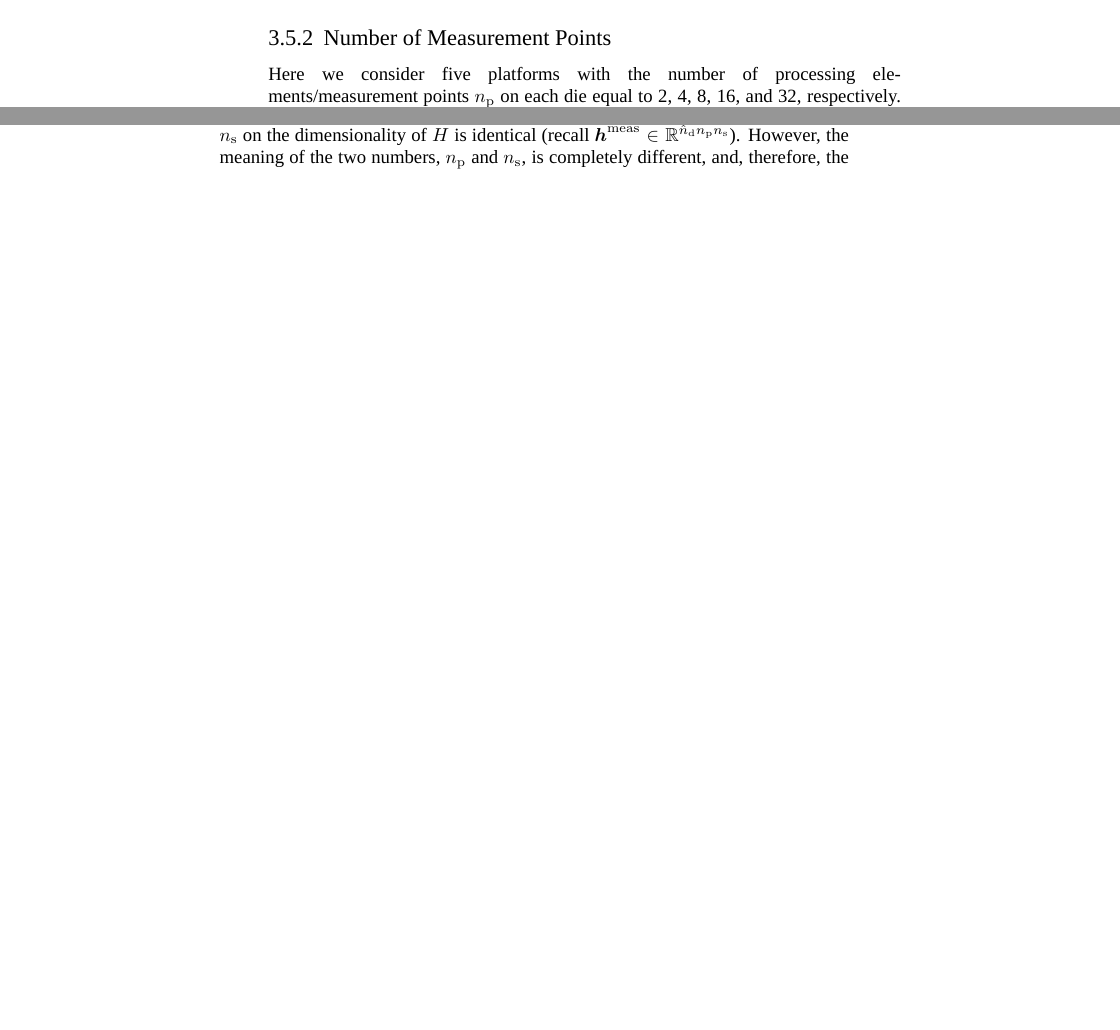
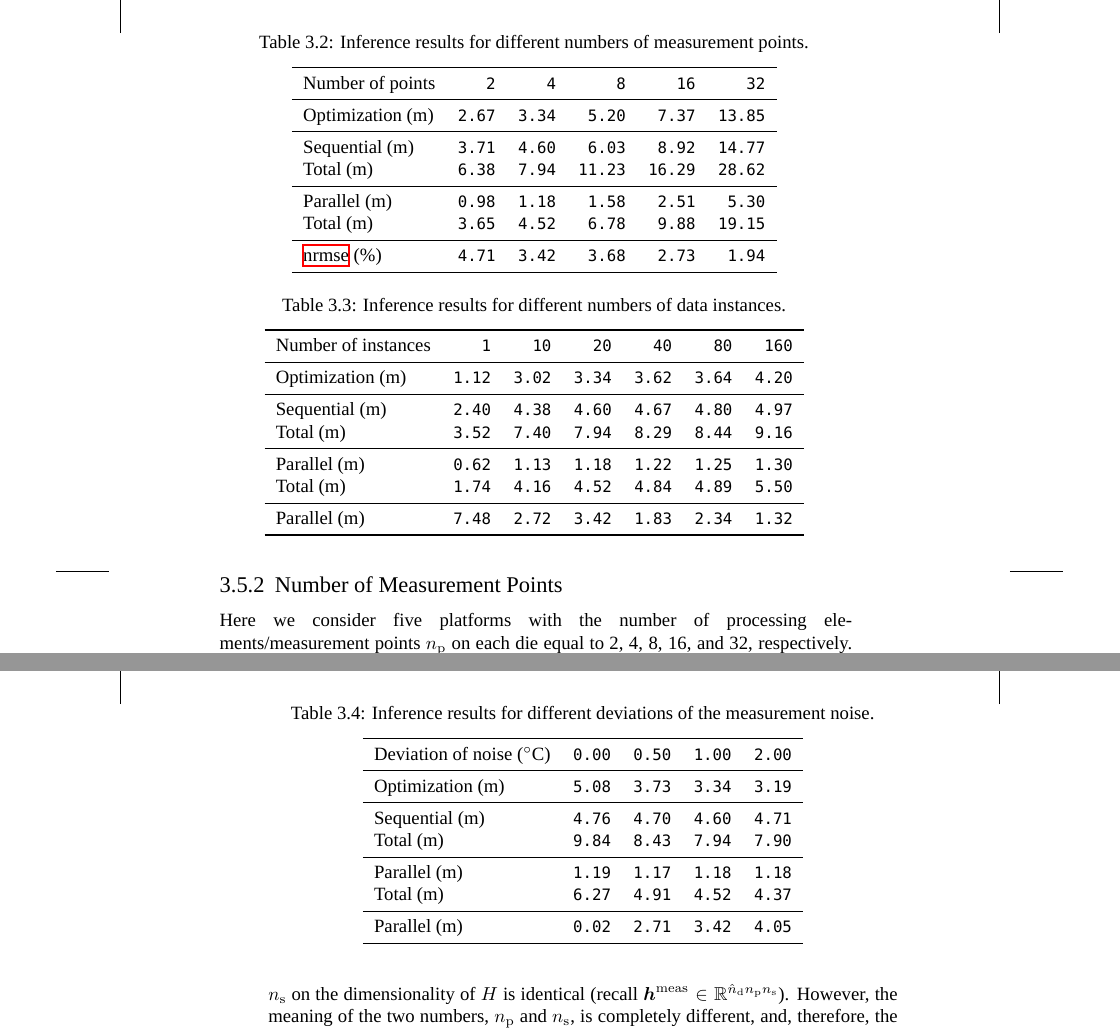
Before and after one commit to quantum-philosophy/thesis, a LaTeX thesis (thesis.tex, which reads include/analysis-analog-uncertainty.tex, include/assets/tables/inference-instances.tex, include/assets/tables/inference-noise.tex): two parts of pages 52 and 53 of 68 before the commit and two parts of pages 53 and 54 of 70 after it, joined at a grey line, cut at the place of the change, the shorter picture padded with empty space. Compiled offline with XeLaTeX; a missing font is replaced by an installed copy or a similar font.

Commit message:
Add four tables with the results of the inference

```diff
--- a/include/analysis-analog-uncertainty.tex
+++ b/include/analysis-analog-uncertainty.tex
@@ -615,6 +616,7 @@ number of dies on the wafer.
 
 \hiddensubsection{Number of Measurement Points}
 
+\inputtable{inference-points}
 Here we consider five platforms with the number of processing
 elements/measurement points $\np$ on each die equal to 2, 4, 8, 16, and 32,
 respectively. The results are summarized in \tref{processing-elements}. All the
--- /dev/null
+++ b/include/assets/tables/inference-instances.tex
@@ -0,0 +1,22 @@
+\begin{table*}
+  \centering
+  \caption{Inference results for different numbers of data instances.}
+  \tlab{inference-instances}
+  \texttt{
+    \begin{tabular}{lrrrrrr}
+      \toprule
+      \textnormal{Number of instances} &    1 &   10 &   20 &   40 &   80 &  160 \\
+      \midrule
+      \textnormal{Optimization (m)}    & 1.12 & 3.02 & 3.34 & 3.62 & 3.64 & 4.20 \\
+      \midrule
+      \textnormal{Sequential (m)}      & 2.40 & 4.38 & 4.60 & 4.67 & 4.80 & 4.97 \\
+      \textnormal{Total (m)}           & 3.52 & 7.40 & 7.94 & 8.29 & 8.44 & 9.16 \\
+      \midrule
+      \textnormal{Parallel (m)}        & 0.62 & 1.13 & 1.18 & 1.22 & 1.25 & 1.30 \\
+      \textnormal{Total (m)}           & 1.74 & 4.16 & 4.52 & 4.84 & 4.89 & 5.50 \\
+      \midrule
+      \textnormal{Parallel (m)}        & 7.48 & 2.72 & 3.42 & 1.83 & 2.34 & 1.32 \\
+      \bottomrule
+    \end{tabular}
+  }
+\end{table*}
--- /dev/null
+++ b/include/assets/tables/inference-noise.tex
@@ -0,0 +1,22 @@
+\begin{table*}
+  \centering
+  \caption{Inference results for different deviations of the measurement noise.}
+  \tlab{inference-noise}
+  \texttt{
+    \begin{tabular}{lrrrr}
+      \toprule
+      \textnormal{Deviation of noise (\celsius{})} & 0.00 & 0.50 & 1.00 & 2.00 \\
+      \midrule
+      \textnormal{Optimization (m)}                & 5.08 & 3.73 & 3.34 & 3.19 \\
+      \midrule
+      \textnormal{Sequential (m)}                  & 4.76 & 4.70 & 4.60 & 4.71 \\
+      \textnormal{Total (m)}                       & 9.84 & 8.43 & 7.94 & 7.90 \\
+      \midrule
+      \textnormal{Parallel (m)}                    & 1.19 & 1.17 & 1.18 & 1.18 \\
+      \textnormal{Total (m)}                       & 6.27 & 4.91 & 4.52 & 4.37 \\
+      \midrule
+      \textnormal{Parallel (m)}                    & 0.02 & 2.71 & 3.42 & 4.05 \\
+      \bottomrule
+    \end{tabular}
+  }
+\end{table*}
--- /dev/null
+++ b/include/assets/tables/inference-points.tex
@@ -0,0 +1,22 @@
+\begin{table*}
+  \centering
+  \caption{Inference results for different numbers of measurement points.}
+  \tlab{inference-points}
+  \texttt{
+    \begin{tabular}{lrrrrr}
+      \toprule
+      \textnormal{Number of points} &    2 &    4 &     8 &    16 &    32 \\
+      \midrule
+      \textnormal{Optimization (m)} & 2.67 & 3.34 &  5.20 &  7.37 & 13.85 \\
+      \midrule
+      \textnormal{Sequential (m)}   & 3.71 & 4.60 &  6.03 &  8.92 & 14.77 \\
+      \textnormal{Total (m)}        & 6.38 & 7.94 & 11.23 & 16.29 & 28.62 \\
+      \midrule
+      \textnormal{Parallel (m)}     & 0.98 & 1.18 &  1.58 &  2.51 &  5.30 \\
+      \textnormal{Total (m)}        & 3.65 & 4.52 &  6.78 &  9.88 & 19.15 \\
+      \midrule
+      \textnormal{\ac{NRMSE} (\%)}  & 4.71 & 3.42 &  3.68 &  2.73 &  1.94 \\
+      \bottomrule
+    \end{tabular}
+  }
+\end{table*}
```
Also changed, not shown: include/assets/tables/inference-sites.tex (added, +22 -0 lines), include/analysis-analog-uncertainty.tex (5 more changed lines).
